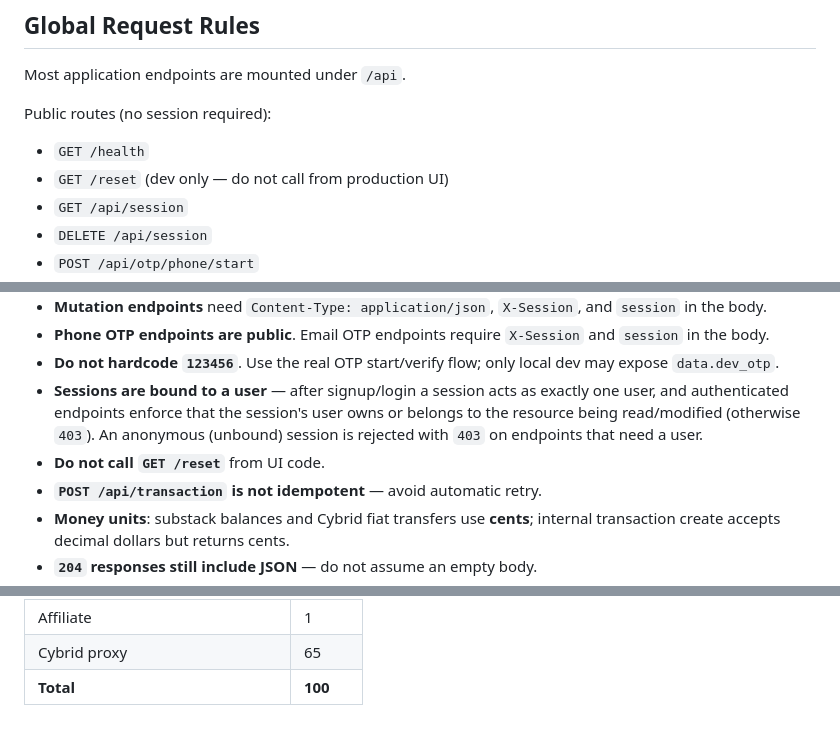
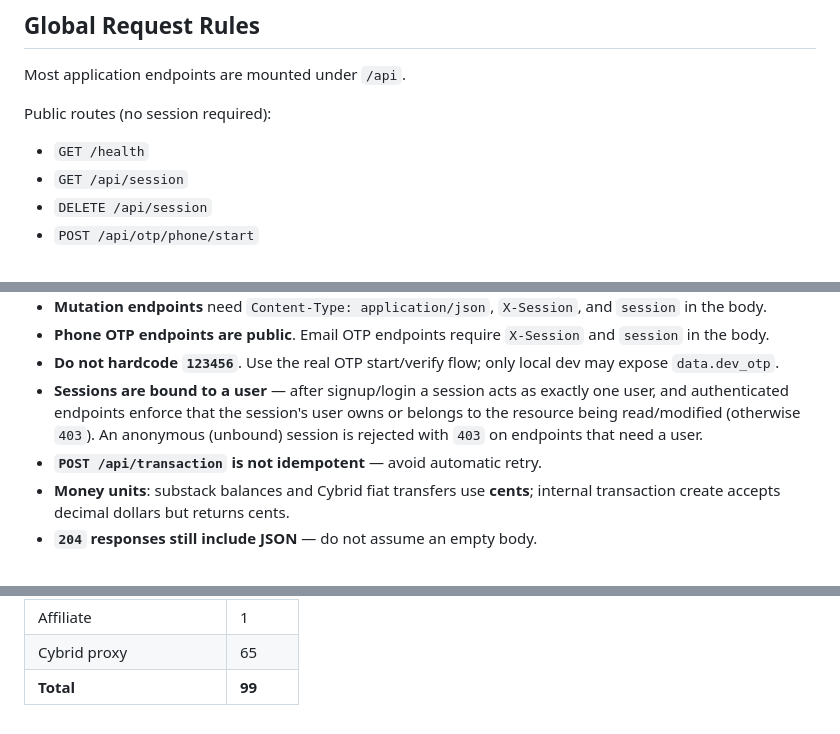
Before and after one commit to superhornet/ws, a Markdown page: API_FRONTEND_INTEGRATION.md, 3 parts joined by grey strips. GitHub-like rendering.

```diff
--- a/API_FRONTEND_INTEGRATION.md
+++ b/API_FRONTEND_INTEGRATION.md
@@ -19,7 +19,6 @@ Most application endpoints are mounted under `/api`.
 Public routes (no session required):
 
 - `GET /health`
-- `GET /reset` (dev only — do not call from production UI)
 - `GET /api/session`
 - `DELETE /api/session`
 - `POST /api/otp/phone/start`
@@ -1536,7 +1531,6 @@ Rate-limited responses: HTTP `429` with standard envelope.
 - **Phone OTP endpoints are public**. Email OTP endpoints require `X-Session` and `session` in the body.
 - **Do not hardcode `123456`**. Use the real OTP start/verify flow; only local dev may expose `data.dev_otp`.
 - **Sessions are bound to a user** — after signup/login a session acts as exactly one user, and authenticated endpoints enforce that the session's user owns or belongs to the resource being read/modified (otherwise `403`). An anonymous (unbound) session is rejected with `403` on endpoints that need a user.
-- **Do not call `GET /reset`** from UI code.
 - **`POST /api/transaction` is not idempotent** — avoid automatic retry.
 - **Money units**: substack balances and Cybrid fiat transfers use **cents**; internal transaction create accepts decimal dollars but returns cents.
 - **`204` responses still include JSON** — do not assume an empty body.
@@ -1571,4 +1565,4 @@ Rate-limited responses: HTTP `429` with standard envelope.
 | Notification | 5 |
 | Affiliate | 1 |
 | Cybrid proxy | 65 |
-| **Total** | **100** |
+| **Total** | **99** |
```
Also changed, not shown: other parts of API_FRONTEND_INTEGRATION.md (+3 -7 lines).
